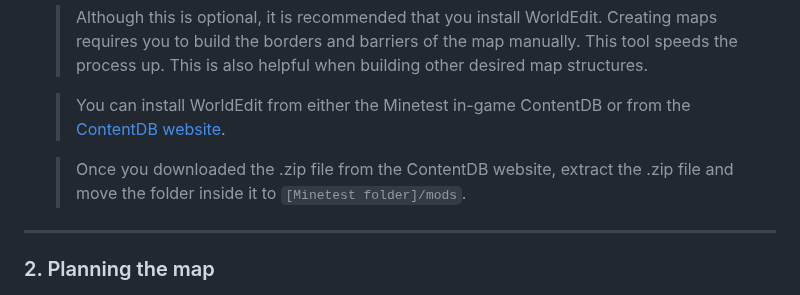
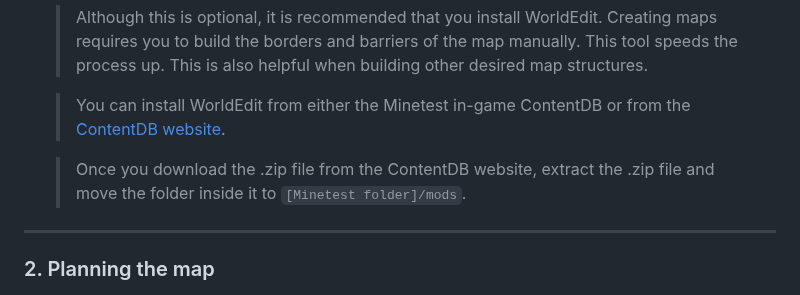
Before and after one commit to CTF-handbooks/map-maker-handbook, a Markdown page: HANDBOOK.md, the part around the change. GitHub-like rendering.

```diff
--- a/HANDBOOK.md
+++ b/HANDBOOK.md
@@ -13,7 +13,7 @@
 
     > You can install WorldEdit from either the Minetest in-game ContentDB or from the [ContentDB website](https://content.minetest.net/packages/sfan5/worldedit/).
 
-    > Once you downloaded the .zip file from the ContentDB website, extract the .zip file and move the folder inside it to `[Minetest folder]/mods`.
+    > Once you download the .zip file from the ContentDB website, extract the .zip file and move the folder inside it to `[Minetest folder]/mods`.
 
 ***
 ### 2. Planning the map
```
